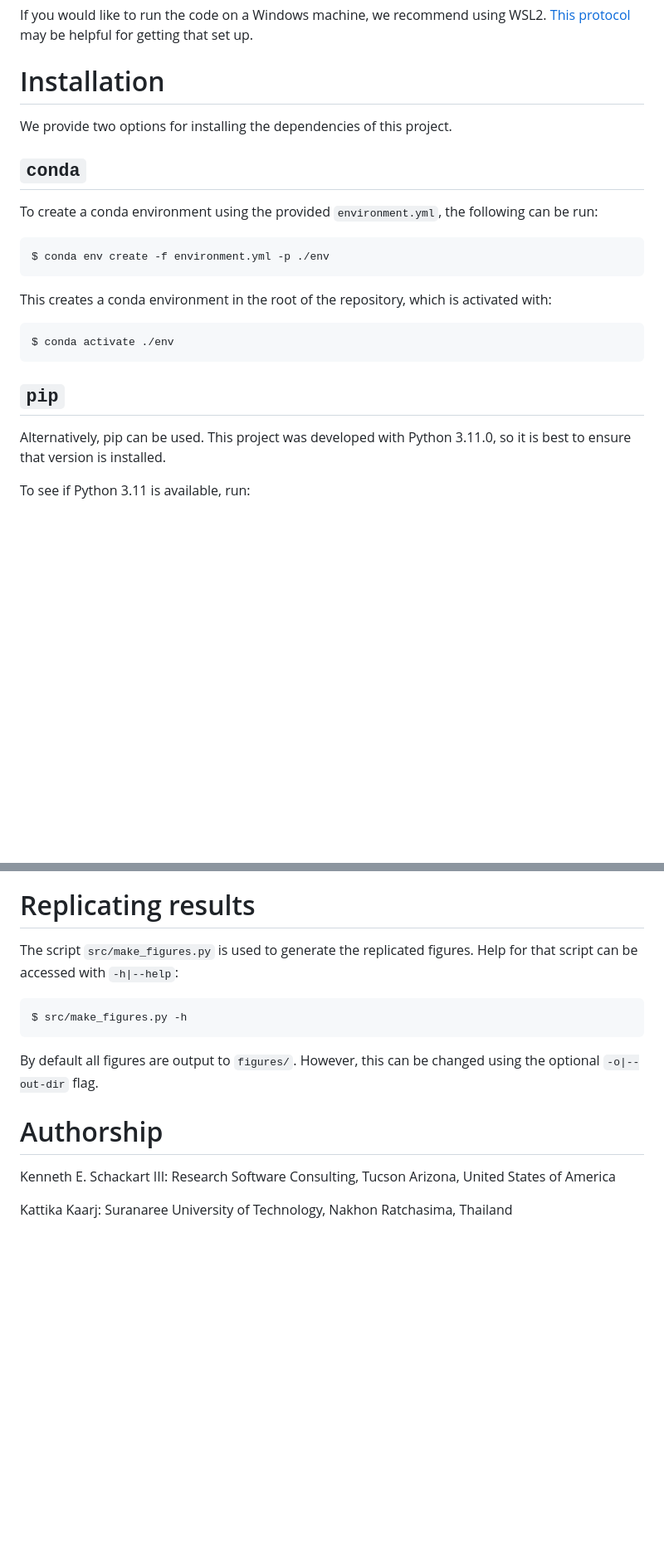
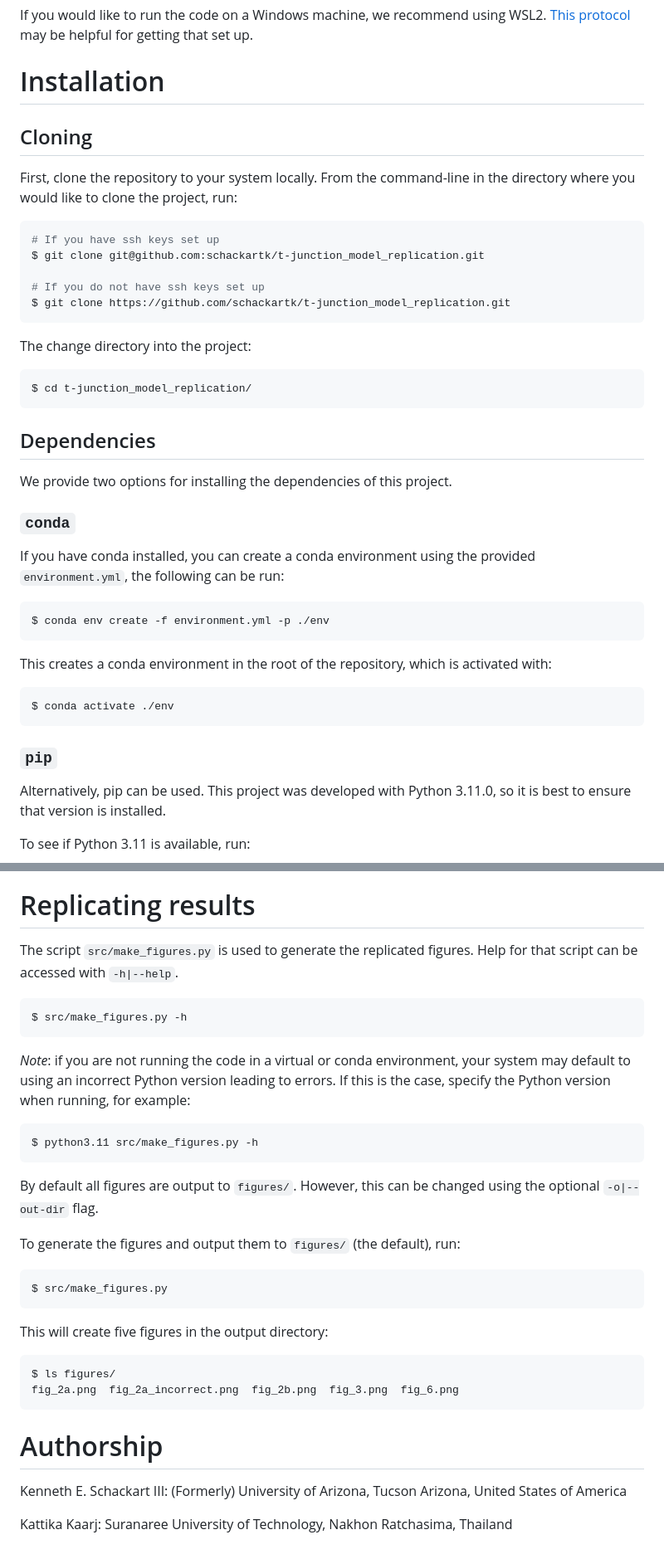
Before and after one commit to schackartk/t-junction_model_replication, a Markdown page: README.md, 2 parts joined by grey strips. Shown at 83% size. Drawn GitHub-style; blank space fills up the shorter version.

Commit message:
add more details about installation and running

````diff
--- a/README.md
+++ b/README.md
@@ -38,11 +38,31 @@ If you would like to run the code on a Windows machine, we recommend using WSL2.
 
 # Installation
 
+## Cloning
+
+First, clone the repository to your system locally. From the command-line in the directory where you would like to clone the project, run:
+
+```sh
+# If you have ssh keys set up
+$ git clone git@github.com:schackartk/t-junction_model_replication.git
+
+# If you do not have ssh keys set up
+$ git clone https://github.com/schackartk/t-junction_model_replication.git
+```
+
+The change directory into the project:
+
+```sh
+$ cd t-junction_model_replication/
+```
+
+## Dependencies
+
 We provide two options for installing the dependencies of this project.
 
-## `conda`
+### `conda`
 
-To create a conda environment using the provided `environment.yml`, the following can be run:
+If you have conda installed, you can create a conda environment using the provided `environment.yml`, the following can be run:
 
 ```
 $ conda env create -f environment.yml -p ./env
@@ -54,7 +74,7 @@ This creates a conda environment in the root of the repository, which is activat
 $ conda activate ./env
 ```
 
-## `pip`
+### `pip`
 
 Alternatively, pip can be used. This project was developed with Python 3.11.0, so it is best to ensure that version is installed.
 
@@ -107,16 +127,35 @@ All tests have passed during development, any failing tests may be indicative of
 
 # Replicating results
 
-The script `src/make_figures.py` is used to generate the replicated figures. Help for that script can be accessed with `-h|--help`:
+The script `src/make_figures.py` is used to generate the replicated figures. Help for that script can be accessed with `-h|--help`.
 
 ```sh
 $ src/make_figures.py -h
 ```
 
+*Note*: if you are not running the code in a virtual or conda environment, your system may default to using an incorrect Python version leading to errors. If this is the case, specify the Python version when running, for example:
+
+```sh
+$ python3.11 src/make_figures.py -h
+```
+
 By default all figures are output to `figures/`. However, this can be changed using the optional `-o|--out-dir` flag.
+
+To generate the figures and output them to `figures/` (the default), run:
+
+```sh
+$ src/make_figures.py
+```
+
+This will create five figures in the output directory:
+
+```sh
+$ ls figures/
+fig_2a.png  fig_2a_incorrect.png  fig_2b.png  fig_3.png  fig_6.png
+```
 
 # Authorship
 
-Kenneth E. Schackart III: Research Software Consulting, Tucson Arizona, United States of America
+Kenneth E. Schackart III: (Formerly) University of Arizona, Tucson Arizona, United States of America
 
 Kattika Kaarj: Suranaree University of Technology, Nakhon Ratchasima, Thailand
````
Also changed, not shown: other parts of README.md (+2 -2 lines).
